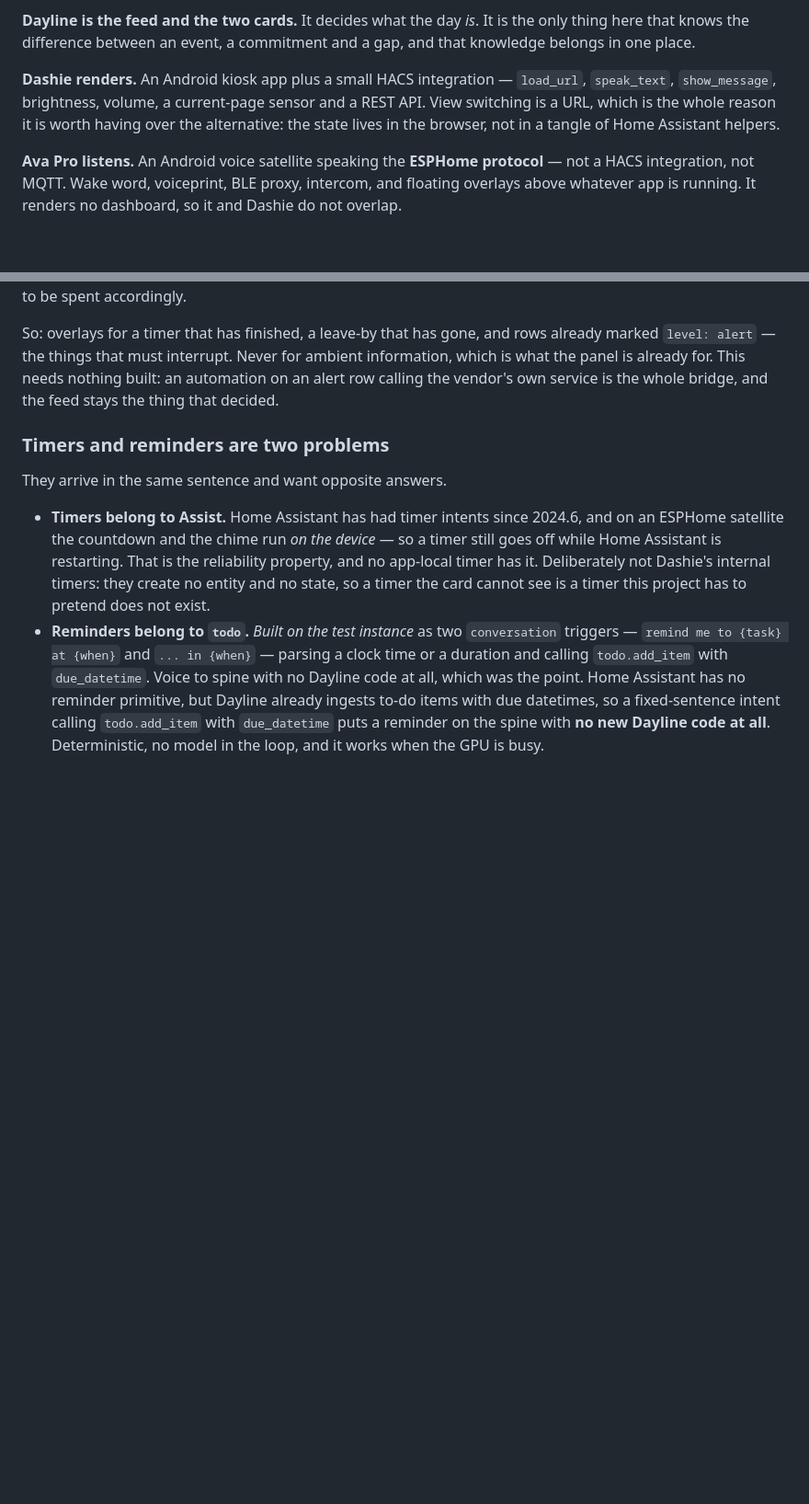
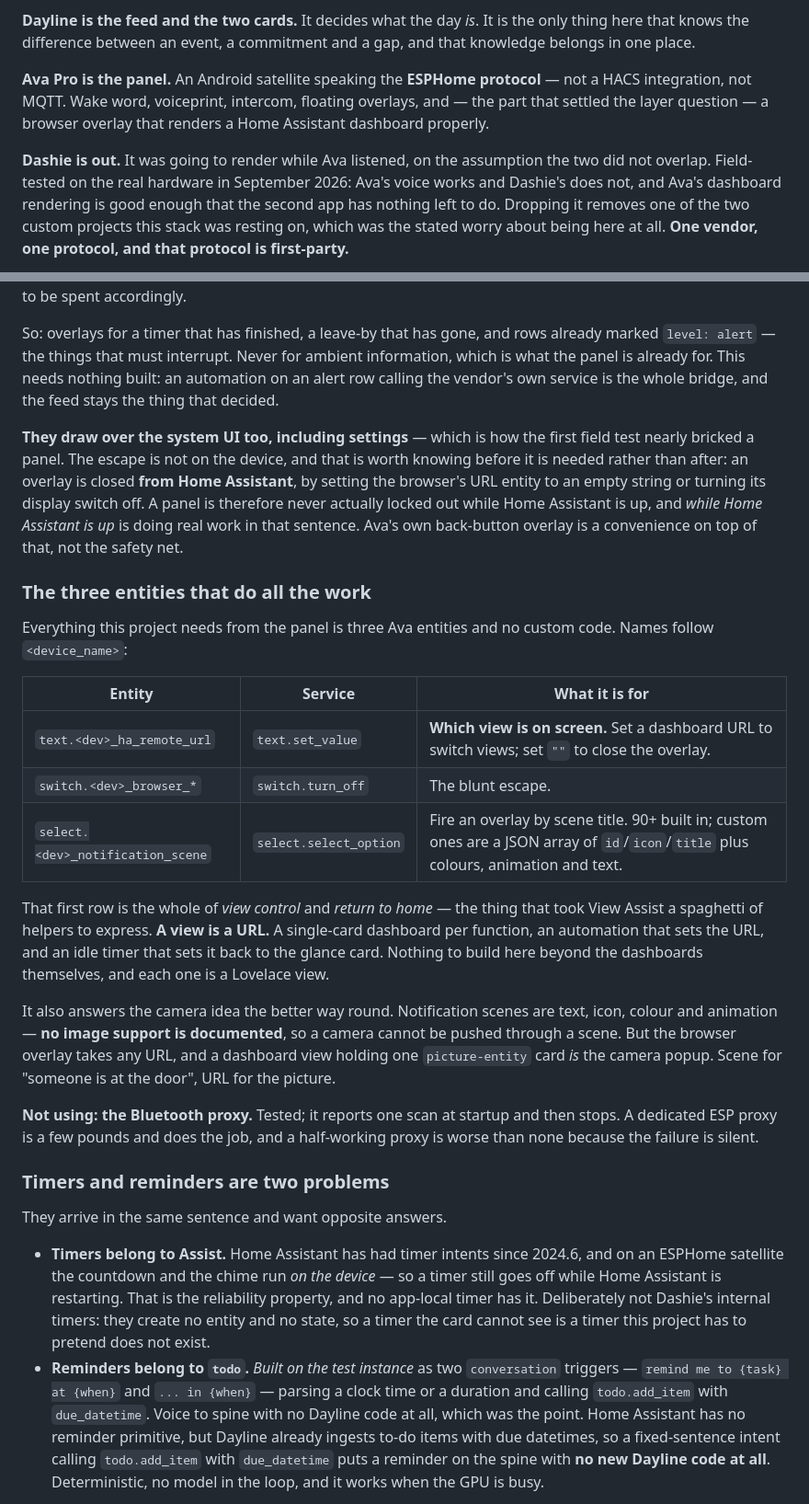
Before and after one commit to bitmux/Dayline, a Markdown page: ROADMAP.md, 2 parts joined by grey strips. Shown at 92% size. Rendered like a GitHub page; blank space fills up the shorter version.

````diff
--- a/ROADMAP.md
+++ b/ROADMAP.md
@@ -467,16 +467,18 @@ First-party, and none of it is going anywhere.
 the only thing here that knows the difference between an event, a commitment and
 a gap, and that knowledge belongs in one place.
 
-**Dashie renders.** An Android kiosk app plus a small HACS integration —
-`load_url`, `speak_text`, `show_message`, brightness, volume, a current-page
-sensor and a REST API. View switching is a URL, which is the whole reason it is
-worth having over the alternative: the state lives in the browser, not in a
-tangle of Home Assistant helpers.
+**Ava Pro is the panel.** An Android satellite speaking the **ESPHome
+protocol** — not a HACS integration, not MQTT. Wake word, voiceprint, intercom,
+floating overlays, and — the part that settled the layer question — a browser
+overlay that renders a Home Assistant dashboard properly.
 
-**Ava Pro listens.** An Android voice satellite speaking the **ESPHome
-protocol** — not a HACS integration, not MQTT. Wake word, voiceprint, BLE proxy,
-intercom, and floating overlays above whatever app is running. It renders no
-dashboard, so it and Dashie do not overlap.
+**Dashie is out.** It was going to render while Ava listened, on the assumption
+the two did not overlap. Field-tested on the real hardware in September 2026:
+Ava's voice works and Dashie's does not, and Ava's dashboard rendering is good
+enough that the second app has nothing left to do. Dropping it removes one of
+the two custom projects this stack was resting on, which was the stated worry
+about being here at all. **One vendor, one protocol, and that protocol is
+first-party.**
 
 ```mermaid
 flowchart TB
@@ -536,6 +539,42 @@ ambient information, which is what the panel is already for. This needs nothing
 built: an automation on an alert row calling the vendor's own service is the
 whole bridge, and the feed stays the thing that decided.
 
+**They draw over the system UI too, including settings** — which is how the
+first field test nearly bricked a panel. The escape is not on the device, and
+that is worth knowing before it is needed rather than after: an overlay is
+closed **from Home Assistant**, by setting the browser's URL entity to an empty
+string or turning its display switch off. A panel is therefore never actually
+locked out while Home Assistant is up, and *while Home Assistant is up* is doing
+real work in that sentence. Ava's own back-button overlay is a convenience on
+top of that, not the safety net.
+
+### The three entities that do all the work
+
+Everything this project needs from the panel is three Ava entities and no custom
+code. Names follow `<device_name>`:
+
+| Entity | Service | What it is for |
+|---|---|---|
+| `text.<dev>_ha_remote_url` | `text.set_value` | **Which view is on screen.** Set a dashboard URL to switch views; set `""` to close the overlay. |
+| `switch.<dev>_browser_*` | `switch.turn_off` | The blunt escape. |
+| `select.<dev>_notification_scene` | `select.select_option` | Fire an overlay by scene title. 90+ built in; custom ones are a JSON array of `id`/`icon`/`title` plus colours, animation and text. |
+
+That first row is the whole of *view control* and *return to home* — the thing
+that took View Assist a spaghetti of helpers to express. **A view is a URL.** A
+single-card dashboard per function, an automation that sets the URL, and an
+idle timer that sets it back to the glance card. Nothing to build here beyond
+the dashboards themselves, and each one is a Lovelace view.
+
+It also answers the camera idea the better way round. Notification scenes are
+text, icon, colour and animation — **no image support is documented**, so a
+camera cannot be pushed through a scene. But the browser overlay takes any URL,
+and a dashboard view holding one `picture-entity` card *is* the camera popup.
+Scene for "someone is at the door", URL for the picture.
+
+**Not using: the Bluetooth proxy.** Tested; it reports one scan at startup and
+then stops. A dedicated ESP proxy is a few pounds and does the job, and a
+half-working proxy is worse than none because the failure is silent.
+
 ### Timers and reminders are two problems
 
 They arrive in the same sentence and want opposite answers.
````
Also changed, not shown: other parts of ROADMAP.md (+33 -19 lines).
